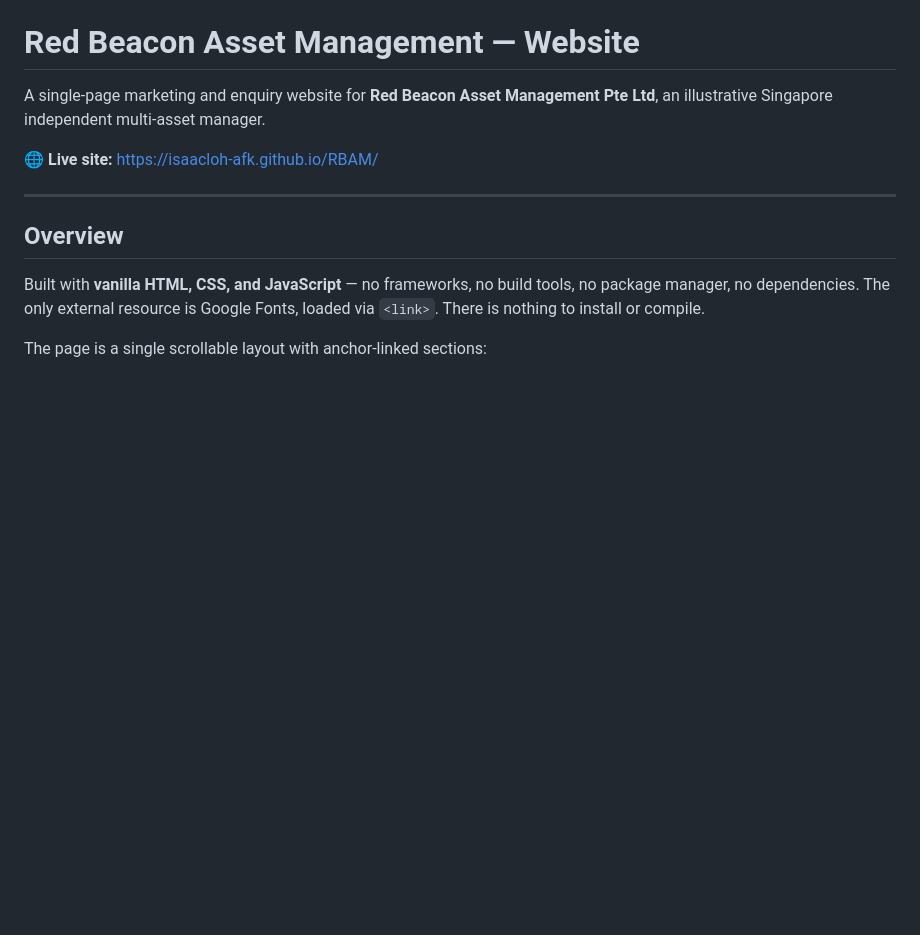
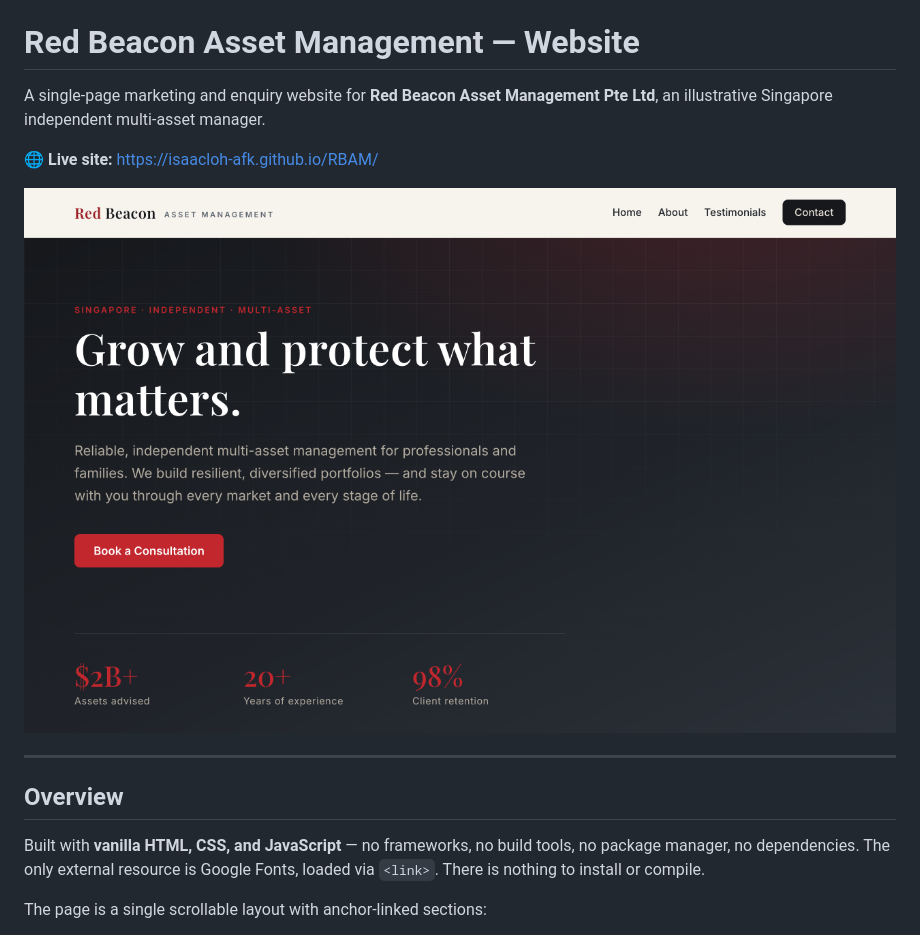
Before and after one commit to isaacloh-afk/RBAM, a Markdown page: README.md, the part around the change. Drawn GitHub-style; pictures changed too: screenshot.png (added); blank space fills up the shorter version.

Commit message:
Add website screenshot to README
Co-Authored-By: Claude Opus 4.8 (1M context) <noreply@anthropic.com>

```diff
--- a/README.md
+++ b/README.md
@@ -3,6 +3,8 @@
 A single-page marketing and enquiry website for **Red Beacon Asset Management Pte Ltd**, an illustrative Singapore independent multi-asset manager.
 
 🌐 **Live site:** https://isaacloh-afk.github.io/RBAM/
+
+![Red Beacon Asset Management website](screenshot.png)
 
 ---
 
```
